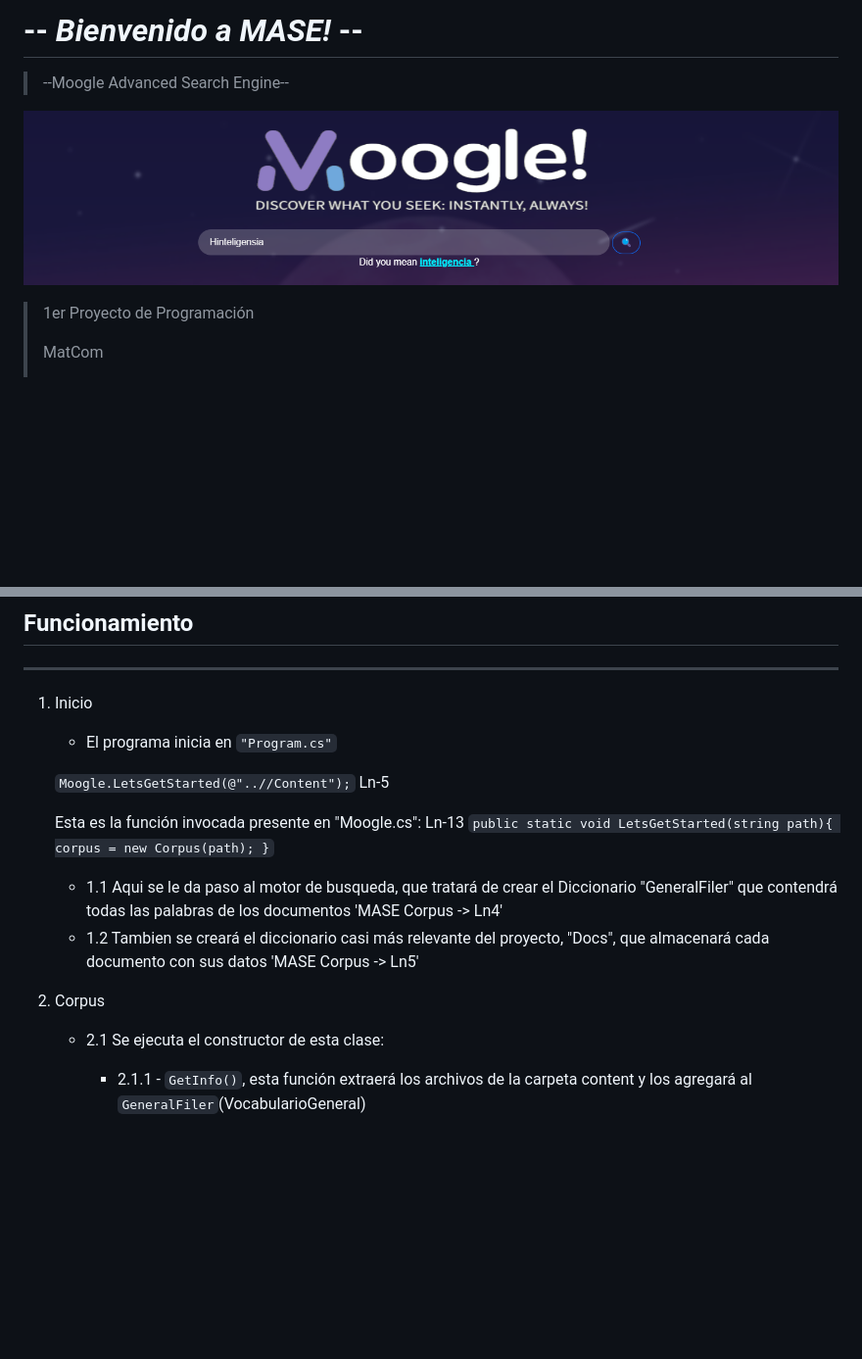
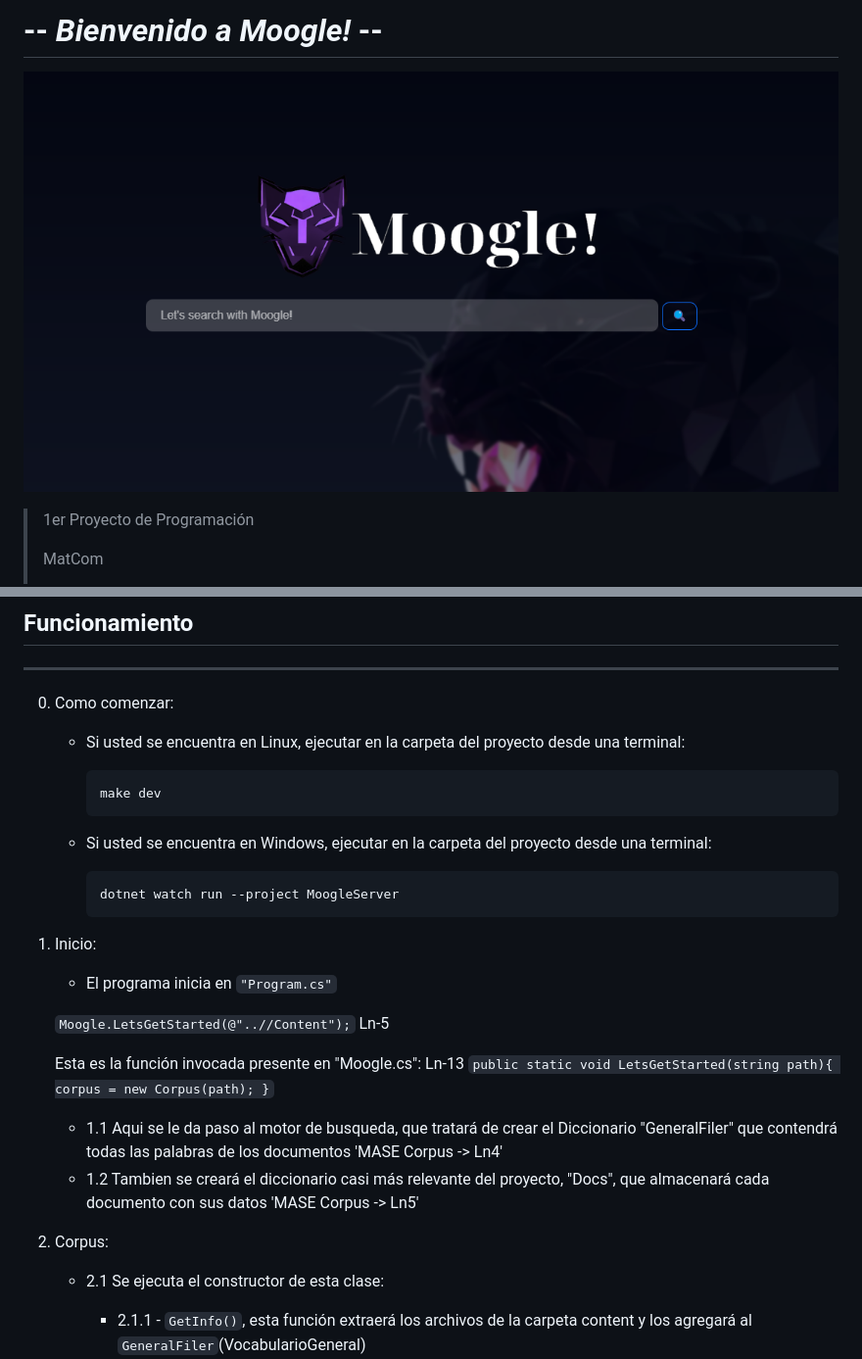
Before and after one commit to ARKye03/Moogle_Search_Engine, a Markdown page: Readme.md, 2 parts joined by grey strips. Shown: that part at 98% size. Rendered like a GitHub page; pictures changed too: moogle.png; blank space fills up the shorter version.

````diff
--- a/Readme.md
+++ b/Readme.md
@@ -1,6 +1,4 @@
-# -- *Bienvenido a MASE!* --
-
->--Moogle Advanced Search Engine--
+# -- *Bienvenido a Moogle!* --
 
 ![](moogle.png "Best Search Engine")
 
@@ -28,7 +25,20 @@
 
 ---
 
-1. Inicio
+0. Como comenzar:
+    - Si usted se encuentra en Linux, ejecutar en la carpeta del proyecto desde una terminal:
+
+        ```Shell
+        make dev
+        ```
+
+    - Si usted se encuentra en Windows, ejecutar en la carpeta del proyecto desde una terminal:
+
+        ```Shell
+        dotnet watch run --project MoogleServer
+        ```
+
+1. Inicio:
    - El programa inicia en `"Program.cs"`
 
     `Moogle.LetsGetStarted(@"..//Content");` Ln-5
@@ -37,7 +47,7 @@
     `public static void LetsGetStarted(string path){ corpus = new Corpus(path); }`
    - 1.1 Aqui se le da paso al motor de busqueda, que tratará de crear el Diccionario "GeneralFiler" que contendrá todas las palabras de los documentos 'MASE Corpus -> Ln4'
    - 1.2 Tambien se creará el diccionario casi más relevante del proyecto, "Docs", que almacenará cada documento con sus datos 'MASE Corpus -> Ln5'
-2. Corpus
+2. Corpus:
     - 2.1 Se ejecuta el constructor de esta clase:
         - 2.1.1 - `GetInfo()`, esta función extraerá los archivos de la carpeta content y los agregará al `GeneralFiler`(VocabularioGeneral)
         - 2.1.2 - `IDF()`, esta funcion calculará el IDF de las de los documentos, llamando la funcion `IDF` de la linea 72 de esa misma clase.
````
Also changed, not shown: other parts of Readme.md (+4 -5 lines), 7 other files.
